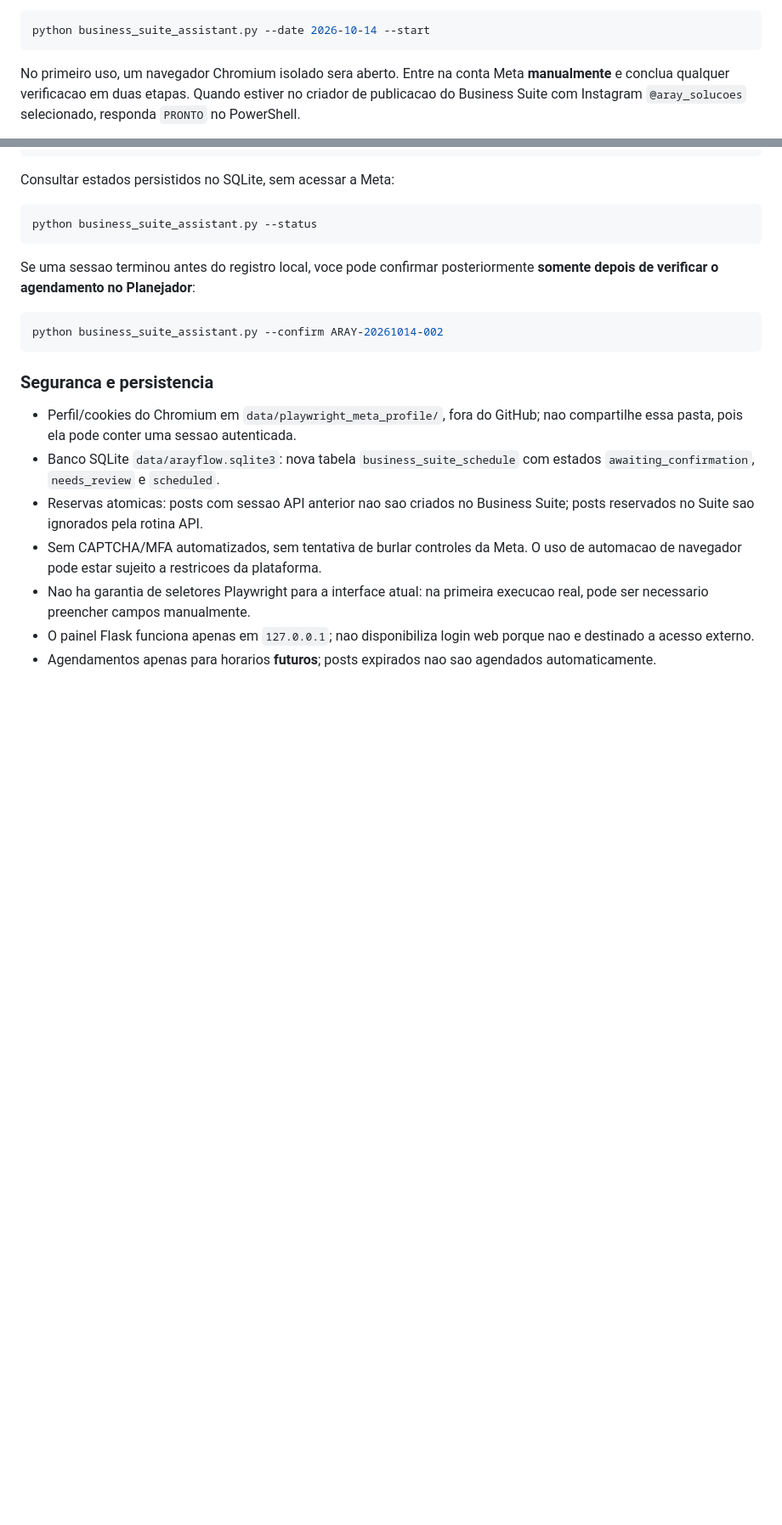
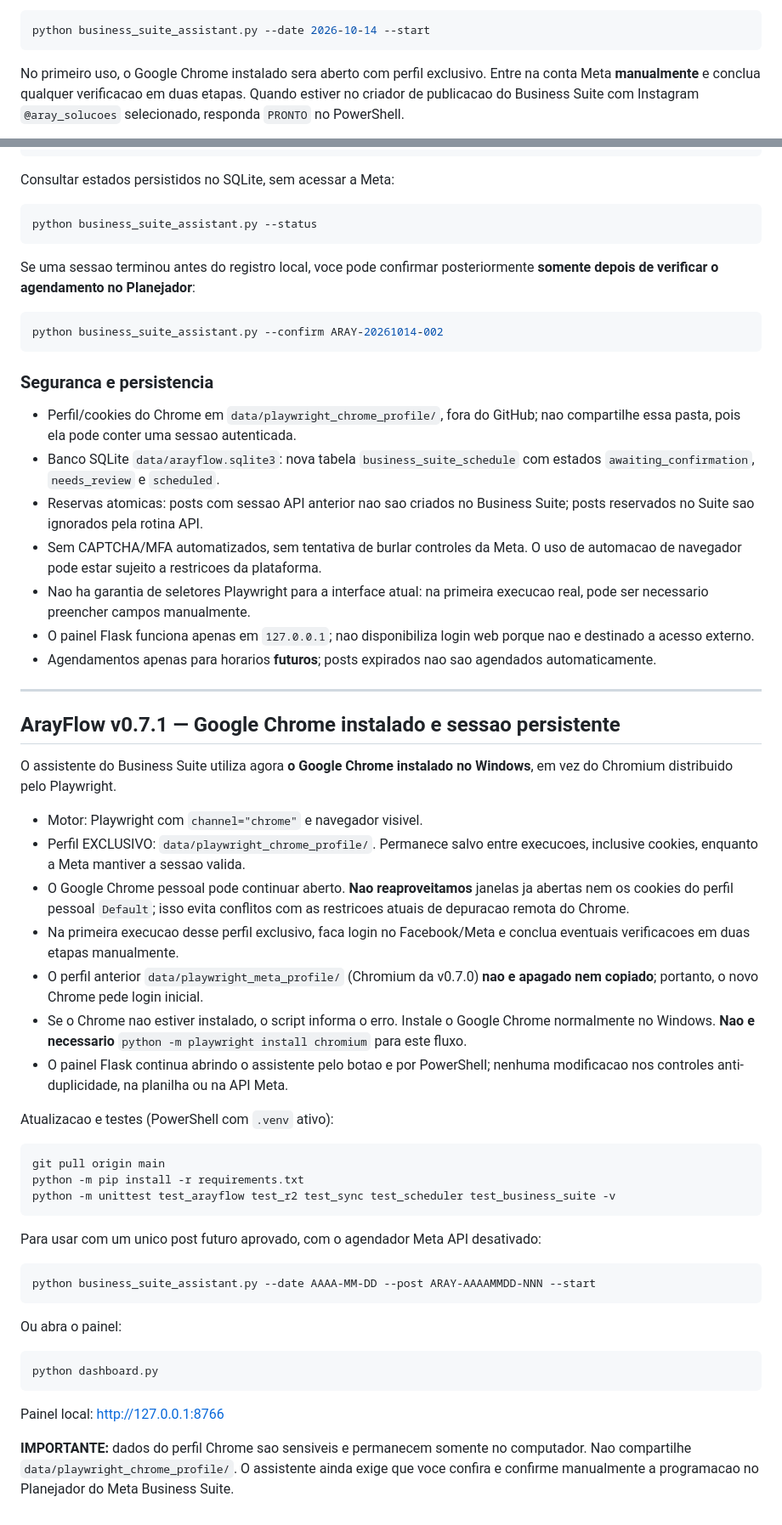
Before and after one commit to llongaray/ArayFlow, a Markdown page: README.md, 2 parts joined by grey strips. Shown at 85% size. Rendered like a GitHub page; blank space fills up the shorter version.

Commit message:
docs(v0.7.1): Chrome instalado com sessao persistente e sem instalar Chromium

````diff
--- a/README.md
+++ b/README.md
@@ -424,7 +423,7 @@ Iniciar sessao VISIVEL do Playwright (iterar os posts aprovados em ordem de hora
 python business_suite_assistant.py --date 2026-10-14 --start
 ```
 
-No primeiro uso, um navegador Chromium isolado sera aberto. Entre na conta
+No primeiro uso, o Google Chrome instalado sera aberto com perfil exclusivo. Entre na conta
 Meta **manualmente** e conclua qualquer verificacao em duas etapas.
 Quando estiver no criador de publicacao do Business Suite com Instagram
 `@aray_solucoes` selecionado, responda `PRONTO` no PowerShell.
@@ -462,7 +461,7 @@ python business_suite_assistant.py --confirm ARAY-20261014-002
 
 ### Seguranca e persistencia
 
-- Perfil/cookies do Chromium em `data/playwright_meta_profile/`, fora do GitHub;
+- Perfil/cookies do Chrome em `data/playwright_chrome_profile/`, fora do GitHub;
   nao compartilhe essa pasta, pois ela pode conter uma sessao autenticada.
 - Banco SQLite `data/arayflow.sqlite3`: nova tabela `business_suite_schedule`
   com estados `awaiting_confirmation`, `needs_review` e `scheduled`.
@@ -476,3 +475,55 @@ python business_suite_assistant.py --confirm ARAY-20261014-002
   web porque nao e destinado a acesso externo.
 - Agendamentos apenas para horarios **futuros**; posts expirados nao sao agendados
   automaticamente.
+
+
+
+---
+
+## ArayFlow v0.7.1 — Google Chrome instalado e sessao persistente
+
+O assistente do Business Suite utiliza agora **o Google Chrome instalado no
+Windows**, em vez do Chromium distribuido pelo Playwright.
+
+- Motor: Playwright com `channel="chrome"` e navegador visivel.
+- Perfil EXCLUSIVO: `data/playwright_chrome_profile/`. Permanece salvo entre
+  execucoes, inclusive cookies, enquanto a Meta mantiver a sessao valida.
+- O Google Chrome pessoal pode continuar aberto. **Nao reaproveitamos** janelas
+  ja abertas nem os cookies do perfil pessoal `Default`; isso evita conflitos
+  com as restricoes atuais de depuracao remota do Chrome.
+- Na primeira execucao desse perfil exclusivo, faca login no Facebook/Meta
+  e conclua eventuais verificacoes em duas etapas manualmente.
+- O perfil anterior `data/playwright_meta_profile/` (Chromium da v0.7.0)
+  **nao e apagado nem copiado**; portanto, o novo Chrome pede login inicial.
+- Se o Chrome nao estiver instalado, o script informa o erro. Instale o
+  Google Chrome normalmente no Windows. **Nao e necessario**
+  `python -m playwright install chromium` para este fluxo.
+- O painel Flask continua abrindo o assistente pelo botao e por PowerShell;
+  nenhuma modificacao nos controles anti-duplicidade, na planilha ou na API Meta.
+
+Atualizacao e testes (PowerShell com `.venv` ativo):
+
+```powershell
+git pull origin main
+python -m pip install -r requirements.txt
+python -m unittest test_arayflow test_r2 test_sync test_scheduler test_business_suite -v
+```
+
+Para usar com um unico post futuro aprovado, com o agendador Meta API desativado:
+
+```powershell
+python business_suite_assistant.py --date AAAA-MM-DD --post ARAY-AAAAMMDD-NNN --start
+```
+
+Ou abra o painel:
+
+```powershell
+python dashboard.py
+```
+
+Painel local: http://127.0.0.1:8766
+
+**IMPORTANTE:** dados do perfil Chrome sao sensiveis e permanecem somente
+no computador. Nao compartilhe `data/playwright_chrome_profile/`.
+O assistente ainda exige que voce confira e confirme manualmente a
+programacao no Planejador do Meta Business Suite.
````
Also changed, not shown: other parts of README.md (+1 -2 lines).
